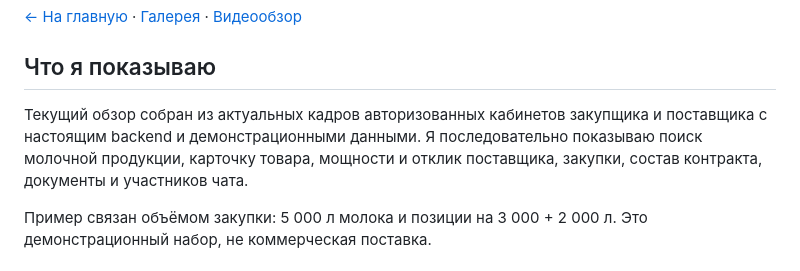
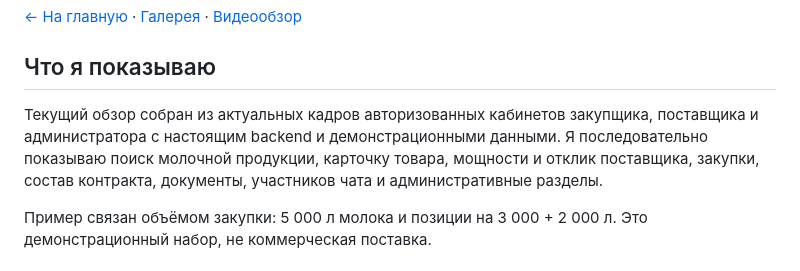
Before and after one commit to minemaps251-ship-it/agroconnect-showcase, a Markdown page: docs/demo-script.md, the part around the change. GitHub-like rendering.

```diff
--- a/docs/demo-script.md
+++ b/docs/demo-script.md
@@ -4,7 +4,7 @@
 
 ## Что я показываю
 
-Текущий обзор собран из актуальных кадров авторизованных кабинетов закупщика и поставщика с настоящим backend и демонстрационными данными. Я последовательно показываю поиск молочной продукции, карточку товара, мощности и отклик поставщика, закупки, состав контракта, документы и участников чата.
+Текущий обзор собран из актуальных кадров авторизованных кабинетов закупщика, поставщика и администратора с настоящим backend и демонстрационными данными. Я последовательно показываю поиск молочной продукции, карточку товара, мощности и отклик поставщика, закупки, состав контракта, документы, участников чата и административные разделы.
 
 Пример связан объёмом закупки: 5 000 л молока и позиции на 3 000 + 2 000 л. Это демонстрационный набор, не коммерческая поставка.
 
```
Also changed, not shown: README.md (+1 -1 lines), docs/gallery.md (+19 -1 lines), assets/screenshots/current/admin-catalog.jpg (added), assets/screenshots/current/admin-health.jpg (added), assets/screenshots/current/admin-overview.jpg (added), 2 other files.
